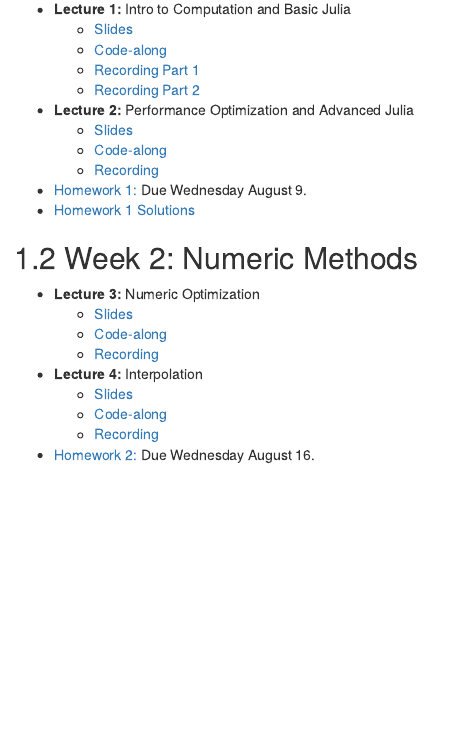
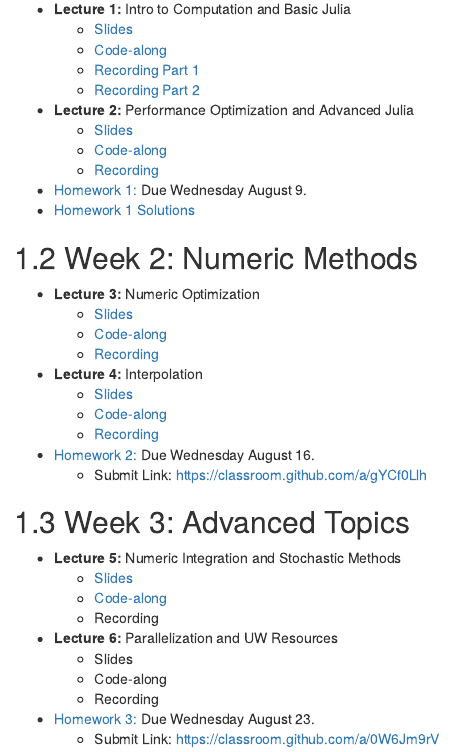
Before and after one commit to johnfhiggins/ComputationalBootcamp, an R Markdown document (02-lectures.Rmd): the page in a window 1100 px wide, from 150 px down. Rendered offline with R 4.5, knitr and Pandoc, with nearby package versions; drawn as R Markdown's standard HTML page in place of the format the file asks for.

Commit message:
Lecture 5

```diff
--- a/02-lectures.Rmd
+++ b/02-lectures.Rmd
@@ -30,3 +30,19 @@
 
 
 - [Homework 2:](https://kevinghunt.github.io/ComputationCamp/homeworks/homework2.html) Due Wednesday August 16.
+    - Submit Link: https://classroom.github.com/a/gYCf0Llh
+
+
+## Week 3: Advanced Topics
+
+- **Lecture 5:** Numeric Integration and Stochastic Methods
+  - [Slides](https://kevinghunt.github.io/ComputationCamp/lectures/Lecture5.html)
+  - [Code-along](https://kevinghunt.github.io/ComputationCamp/codealongs/CodeAlong5.jl)
+  - Recording
+- **Lecture 6:** Parallelization and UW Resources
+  - Slides
+  - Code-along
+  - Recording
+
+- [Homework 3:](https://kevinghunt.github.io/ComputationCamp/homeworks/homework3.html) Due Wednesday August 23.
+    - Submit Link: https://classroom.github.com/a/0W6Jm9rV
--- a/index.Rmd
+++ b/index.Rmd
@@ -111,19 +111,21 @@ This is not a real class, so you will not receive course credit, this will not s
 
 
 - [Homework 2:](https://kevinghunt.github.io/ComputationCamp/homeworks/homework2.html) Due Wednesday August 16.
+    - Submit Link: https://classroom.github.com/a/gYCf0Llh
 
 ### Week 3: Advanced Topics
 
 - **Lecture 5:** Numeric Integration
-  - Slides
-  - Code-along
+  - [Slides](https://kevinghunt.github.io/ComputationCamp/lectures/Lecture5.html)
+  - [Code-along](https://kevinghunt.github.io/ComputationCamp/codealongs/CodeAlong5.jl)
   - Recording
 - **Lecture 6:** Parallelization and UW Resources
   - Slides
   - Code-along
   - Recording
 
-- **Homework 3:** Due Wednesday August 23.
+- [Homework 3:](https://kevinghunt.github.io/ComputationCamp/homeworks/homework3.html) Due Wednesday August 23.
+    - Submit Link: https://classroom.github.com/a/0W6Jm9rV
 
 ### Week 4: Dynamic Programming
 
```
Also changed, not shown: 01-homeworks.Rmd (+2 -1 lines), 03-codealongs.Rmd (+1 -0 lines), docs/_main.tex, docs/reference-keys.txt, docs/search_index.json, 10 other files.
